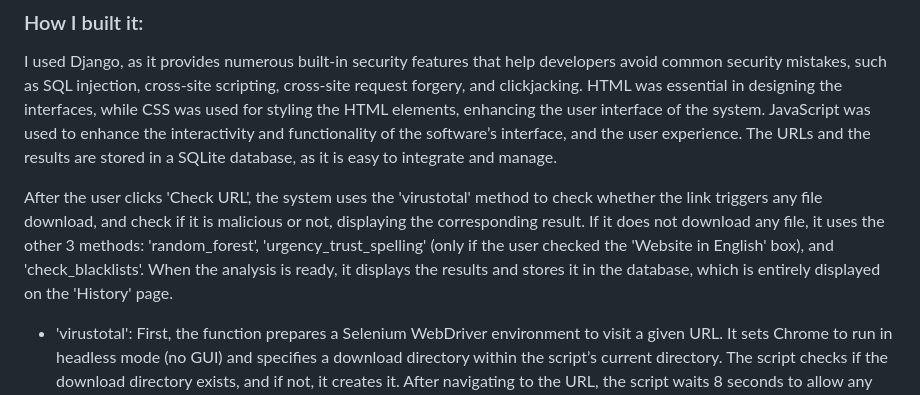
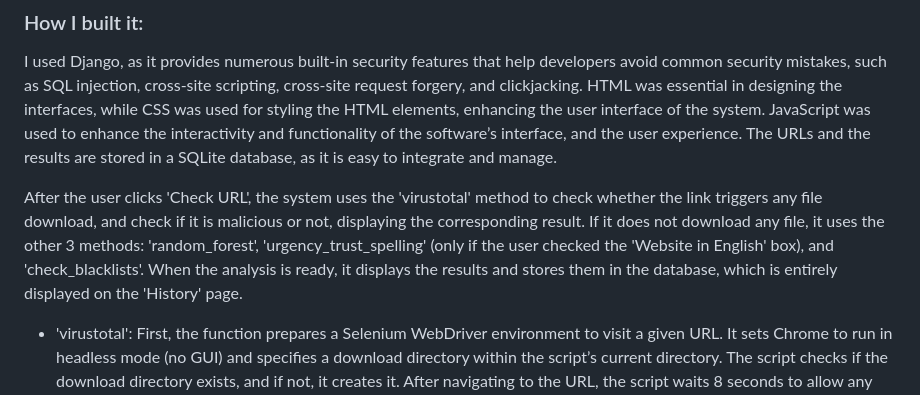
Before and after one commit to tudormihail5/PhishingDetectionSoftware, a Markdown page: README.md, the part around the change. Drawn GitHub-style.

```diff
--- a/README.md
+++ b/README.md
@@ -22,7 +22,7 @@ Clicking the 'Help' button from the opposite top corner will take the user to a
 
 I used Django, as it provides numerous built-in security features that help developers avoid common security mistakes, such as SQL injection, cross-site scripting, cross-site request forgery, and clickjacking. HTML was essential in designing the interfaces, while CSS was used for styling the HTML elements, enhancing the user interface of the system. JavaScript was used to enhance the interactivity and functionality of the software’s interface, and the user experience. The URLs and the results are stored in a SQLite database, as it is easy to integrate and manage.
 
-After the user clicks 'Check URL', the system uses the 'virustotal' method to check whether the link triggers any file download, and check if it is malicious or not, displaying the corresponding result. If it does not download any file, it uses the other 3 methods: 'random_forest', 'urgency_trust_spelling' (only if the user checked the 'Website in English' box), and 'check_blacklists'. When the analysis is ready, it displays the results and stores it in the database, which is entirely displayed on the 'History' page.
+After the user clicks 'Check URL', the system uses the 'virustotal' method to check whether the link triggers any file download, and check if it is malicious or not, displaying the corresponding result. If it does not download any file, it uses the other 3 methods: 'random_forest', 'urgency_trust_spelling' (only if the user checked the 'Website in English' box), and 'check_blacklists'. When the analysis is ready, it displays the results and stores them in the database, which is entirely displayed on the 'History' page.
 
 - 'virustotal': First, the function prepares a Selenium WebDriver environment to visit a given URL. It sets Chrome to run in headless mode (no GUI) and specifies a download directory within the script’s current directory. The script checks if the download directory exists, and if not, it creates it. After navigating to the URL, the script waits 8 seconds to allow any files to be downloaded automatically. This waiting period assumes that the file will be downloaded within this timeframe, ensuring it is enough time for the download, and not too long to slow down the system. The method uploads the downloaded file to VirusTotal using the API key stored in an environmental variable. It then waits asynchronously for the analysis to complete. VirusTotal analysis involves checking the file against multiple antiviruses engines and databases to determine if it is malicious. If the file is flagged by four or more detections, threshold suggested by the research, it is considered potentially harmful ('P'). Otherwise, it is considered safe ('L'). Regardless of the analysis outcome, the downloaded file is deleted to clean up.
 
```
